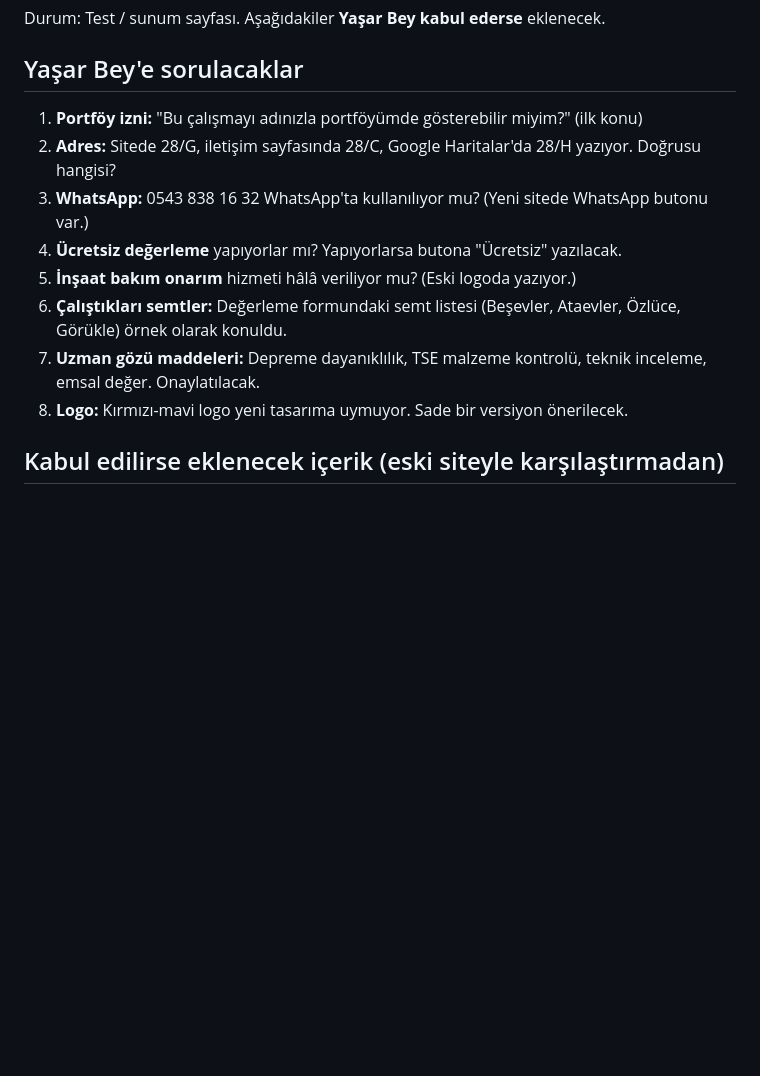
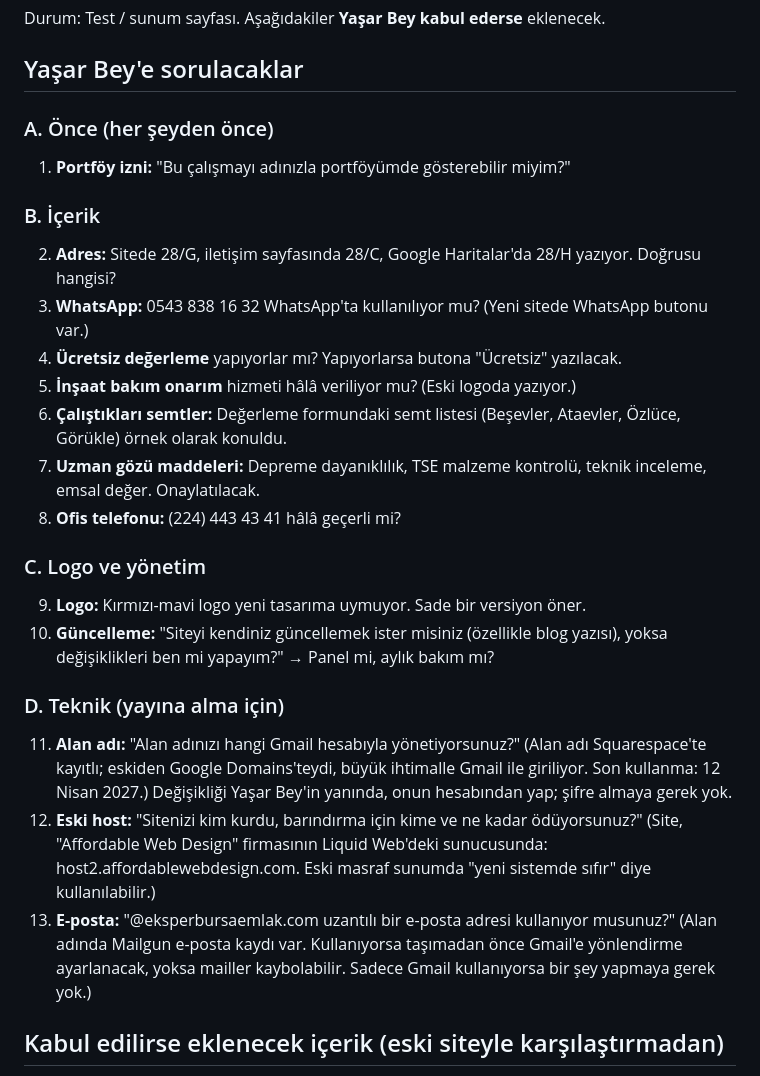
Before and after one commit to keropezoboop/eksper-site, a Markdown page: YAPILACAKLAR.md, the part around the change. Drawn GitHub-style; blank space fills up the shorter version.

Commit message:
Sorulacaklar listesini güncelle: alan adı, host, e-posta
Co-Authored-By: Claude Opus 5.5 <noreply@anthropic.com>
Claude-Session: https://claude.ai/code/session_01RpRroQoF4BRD7ftTEzAbsX

```diff
--- a/YAPILACAKLAR.md
+++ b/YAPILACAKLAR.md
@@ -3,14 +3,27 @@
 Durum: Test / sunum sayfası. Aşağıdakiler **Yaşar Bey kabul ederse** eklenecek.
 
 ## Yaşar Bey'e sorulacaklar
-1. **Portföy izni:** "Bu çalışmayı adınızla portföyümde gösterebilir miyim?" (ilk konu)
+
+### A. Önce (her şeyden önce)
+1. **Portföy izni:** "Bu çalışmayı adınızla portföyümde gösterebilir miyim?"
+
+### B. İçerik
 2. **Adres:** Sitede 28/G, iletişim sayfasında 28/C, Google Haritalar'da 28/H yazıyor. Doğrusu hangisi?
 3. **WhatsApp:** 0543 838 16 32 WhatsApp'ta kullanılıyor mu? (Yeni sitede WhatsApp butonu var.)
 4. **Ücretsiz değerleme** yapıyorlar mı? Yapıyorlarsa butona "Ücretsiz" yazılacak.
 5. **İnşaat bakım onarım** hizmeti hâlâ veriliyor mu? (Eski logoda yazıyor.)
 6. **Çalıştıkları semtler:** Değerleme formundaki semt listesi (Beşevler, Ataevler, Özlüce, Görükle) örnek olarak konuldu.
 7. **Uzman gözü maddeleri:** Depreme dayanıklılık, TSE malzeme kontrolü, teknik inceleme, emsal değer. Onaylatılacak.
-8. **Logo:** Kırmızı-mavi logo yeni tasarıma uymuyor. Sade bir versiyon önerilecek.
+8. **Ofis telefonu:** (224) 443 43 41 hâlâ geçerli mi?
+
+### C. Logo ve yönetim
+9. **Logo:** Kırmızı-mavi logo yeni tasarıma uymuyor. Sade bir versiyon öner.
+10. **Güncelleme:** "Siteyi kendiniz güncellemek ister misiniz (özellikle blog yazısı), yoksa değişiklikleri ben mi yapayım?" → Panel mi, aylık bakım mı?
+
+### D. Teknik (yayına alma için)
+11. **Alan adı:** "Alan adınızı hangi Gmail hesabıyla yönetiyorsunuz?" (Alan adı Squarespace'te kayıtlı; eskiden Google Domains'teydi, büyük ihtimalle Gmail ile giriliyor. Son kullanma: 12 Nisan 2027.) Değişikliği Yaşar Bey'in yanında, onun hesabından yap; şifre almaya gerek yok.
+12. **Eski host:** "Sitenizi kim kurdu, barındırma için kime ve ne kadar ödüyorsunuz?" (Site, "Affordable Web Design" firmasının Liquid Web'deki sunucusunda: host2.affordablewebdesign.com. Eski masraf sunumda "yeni sistemde sıfır" diye kullanılabilir.)
+13. **E-posta:** "@eksperbursaemlak.com uzantılı bir e-posta adresi kullanıyor musunuz?" (Alan adında Mailgun e-posta kaydı var. Kullanıyorsa taşımadan önce Gmail'e yönlendirme ayarlanacak, yoksa mailler kaybolabilir. Sadece Gmail kullanıyorsa bir şey yapmaya gerek yok.)
 
 ## Kabul edilirse eklenecek içerik (eski siteyle karşılaştırmadan)
 - [ ] **Ofis telefonu:** (224) 443 43 41 (iletişim bölümüne)
```
